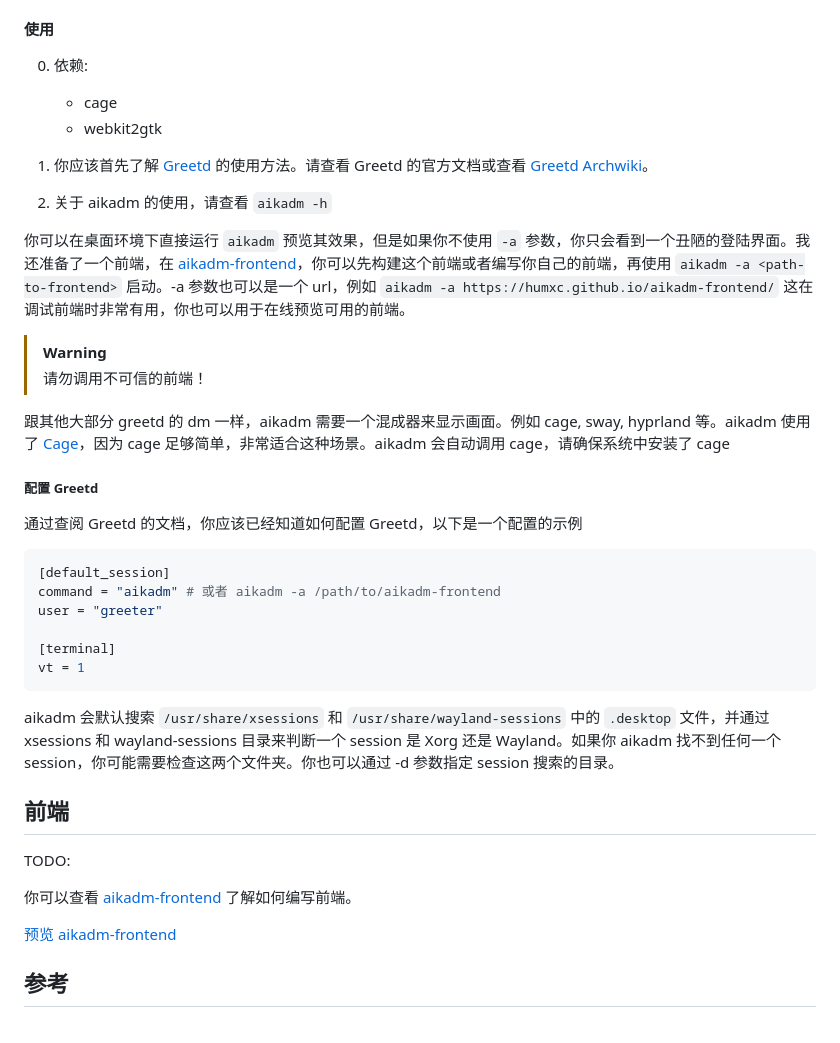
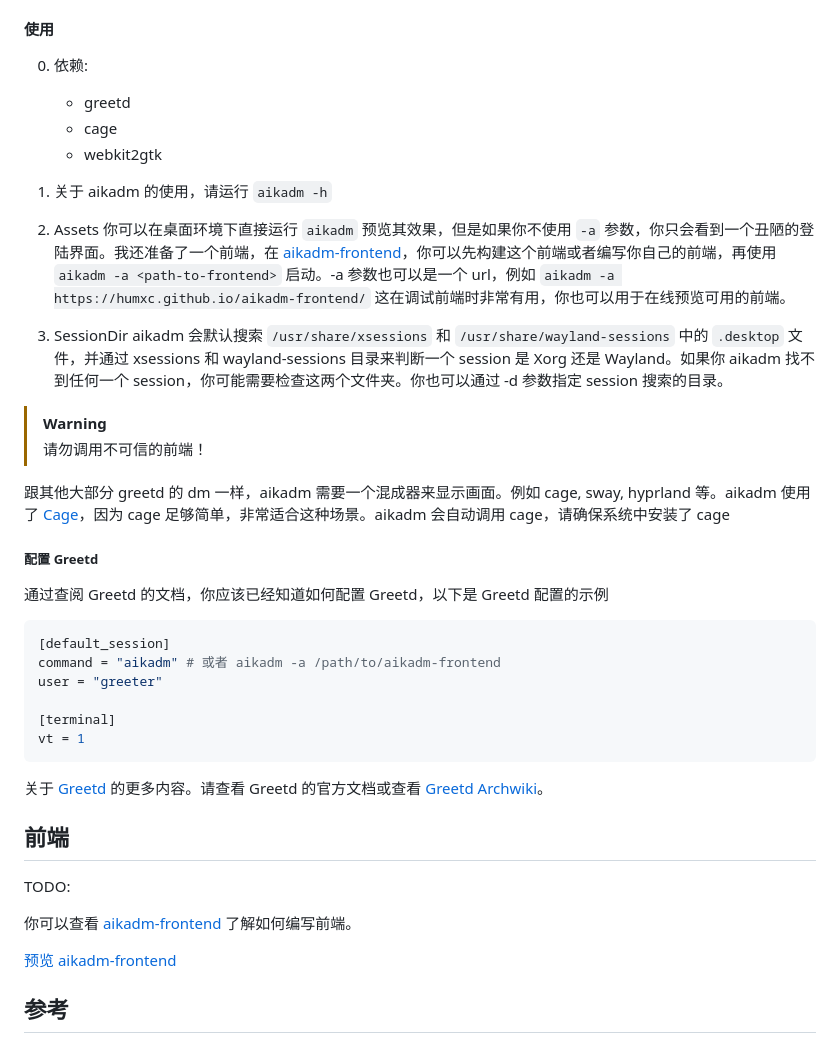
Before and after one commit to HumXC/aikadm, a Markdown page: README.md, the part around the change printed below. GitHub-like rendering.

````diff
--- a/README.md
+++ b/README.md
@@ -84,13 +84,17 @@ aikadm 是一个运行在 Linux 系统上的 Display Manager（登录管理器
 
 0. 依赖:
 
+    - greetd
     - cage
     - webkit2gtk
 
-1. 你应该首先了解 [Greetd](https://sr.ht/~kennylevinsen/greetd/) 的使用方法。请查看 Greetd 的官方文档或查看 [Greetd Archwiki](https://wiki.archlinux.org/title/Greetd)。
-2. 关于 aikadm 的使用，请查看 `aikadm -h`
+1. 关于 aikadm 的使用，请运行 `aikadm -h`
 
-你可以在桌面环境下直接运行 `aikadm` 预览其效果，但是如果你不使用 `-a` 参数，你只会看到一个丑陋的登陆界面。我还准备了一个前端，在 [aikadm-frontend](https://github.com/HumXC/aikadm-frontend)，你可以先构建这个前端或者编写你自己的前端，再使用 `aikadm -a <path-to-frontend>` 启动。-a 参数也可以是一个 url，例如 `aikadm -a https://humxc.github.io/aikadm-frontend/` 这在调试前端时非常有用，你也可以用于在线预览可用的前端。
+2. Assets
+   你可以在桌面环境下直接运行 `aikadm` 预览其效果，但是如果你不使用 `-a` 参数，你只会看到一个丑陋的登陆界面。我还准备了一个前端，在 [aikadm-frontend](https://github.com/HumXC/aikadm-frontend)，你可以先构建这个前端或者编写你自己的前端，再使用 `aikadm -a <path-to-frontend>` 启动。-a 参数也可以是一个 url，例如 `aikadm -a https://humxc.github.io/aikadm-frontend/` 这在调试前端时非常有用，你也可以用于在线预览可用的前端。
+
+3. SessionDir
+   aikadm 会默认搜索 `/usr/share/xsessions` 和 `/usr/share/wayland-sessions` 中的 `.desktop` 文件，并通过 xsessions 和 wayland-sessions 目录来判断一个 session 是 Xorg 还是 Wayland。如果你 aikadm 找不到任何一个 session，你可能需要检查这两个文件夹。你也可以通过 -d 参数指定 session 搜索的目录。
 
 > [!WARNING]
 > 请勿调用不可信的前端！
@@ -99,7 +103,7 @@ aikadm 是一个运行在 Linux 系统上的 Display Manager（登录管理器
 
 ##### 配置 Greetd
 
-通过查阅 Greetd 的文档，你应该已经知道如何配置 Greetd，以下是一个配置的示例
+通过查阅 Greetd 的文档，你应该已经知道如何配置 Greetd，以下是 Greetd 配置的示例
 
 ```toml
 [default_session]
@@ -110,7 +114,7 @@ user = "greeter"
 vt = 1
 ```
 
-aikadm 会默认搜索 `/usr/share/xsessions` 和 `/usr/share/wayland-sessions` 中的 `.desktop` 文件，并通过 xsessions 和 wayland-sessions 目录来判断一个 session 是 Xorg 还是 Wayland。如果你 aikadm 找不到任何一个 session，你可能需要检查这两个文件夹。你也可以通过 -d 参数指定 session 搜索的目录。
+关于 [Greetd](https://sr.ht/~kennylevinsen/greetd/) 的更多内容。请查看 Greetd 的官方文档或查看 [Greetd Archwiki](https://wiki.archlinux.org/title/Greetd)。
 
 ## 前端
 
````
Also changed, not shown: other parts of README.md (+1 -1 lines).
